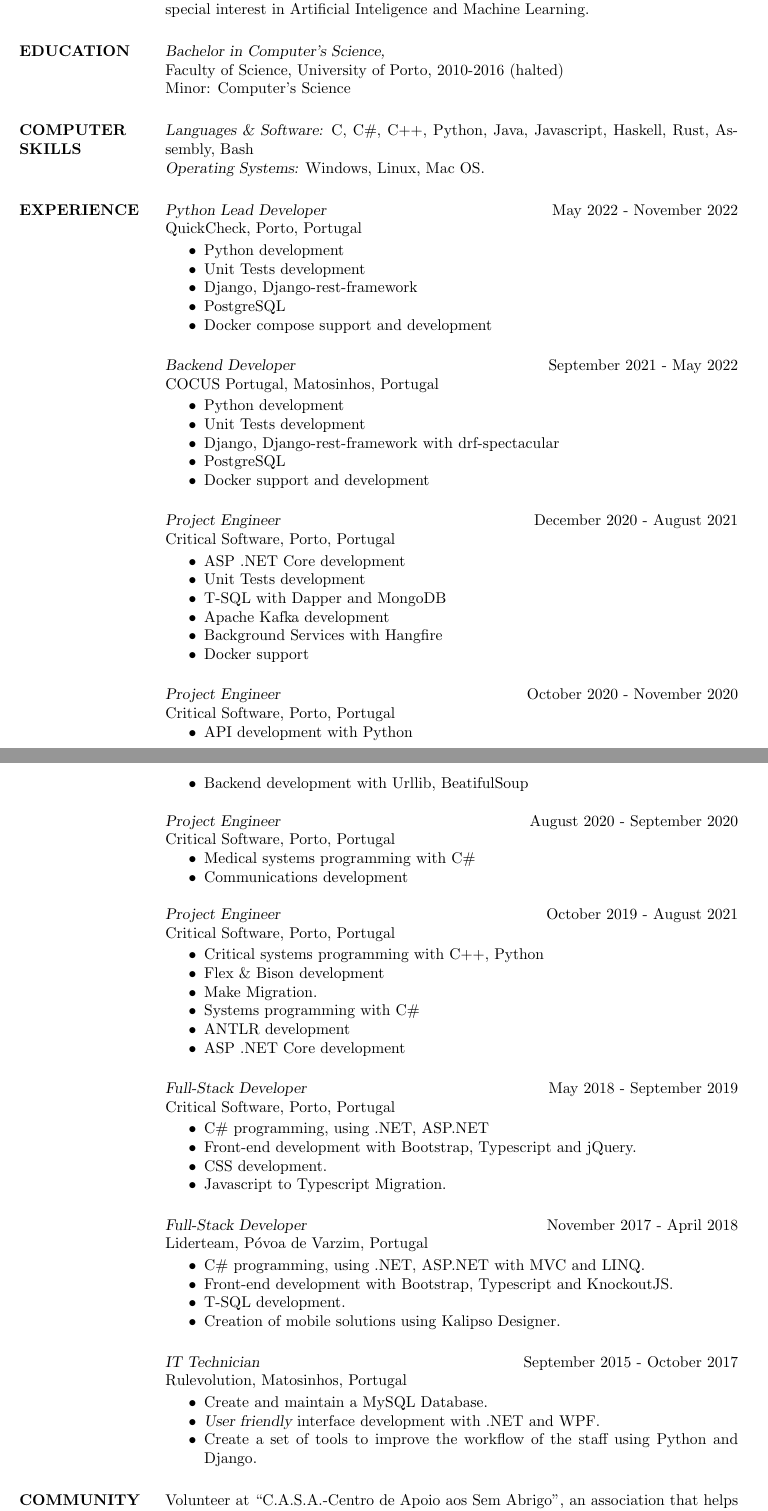
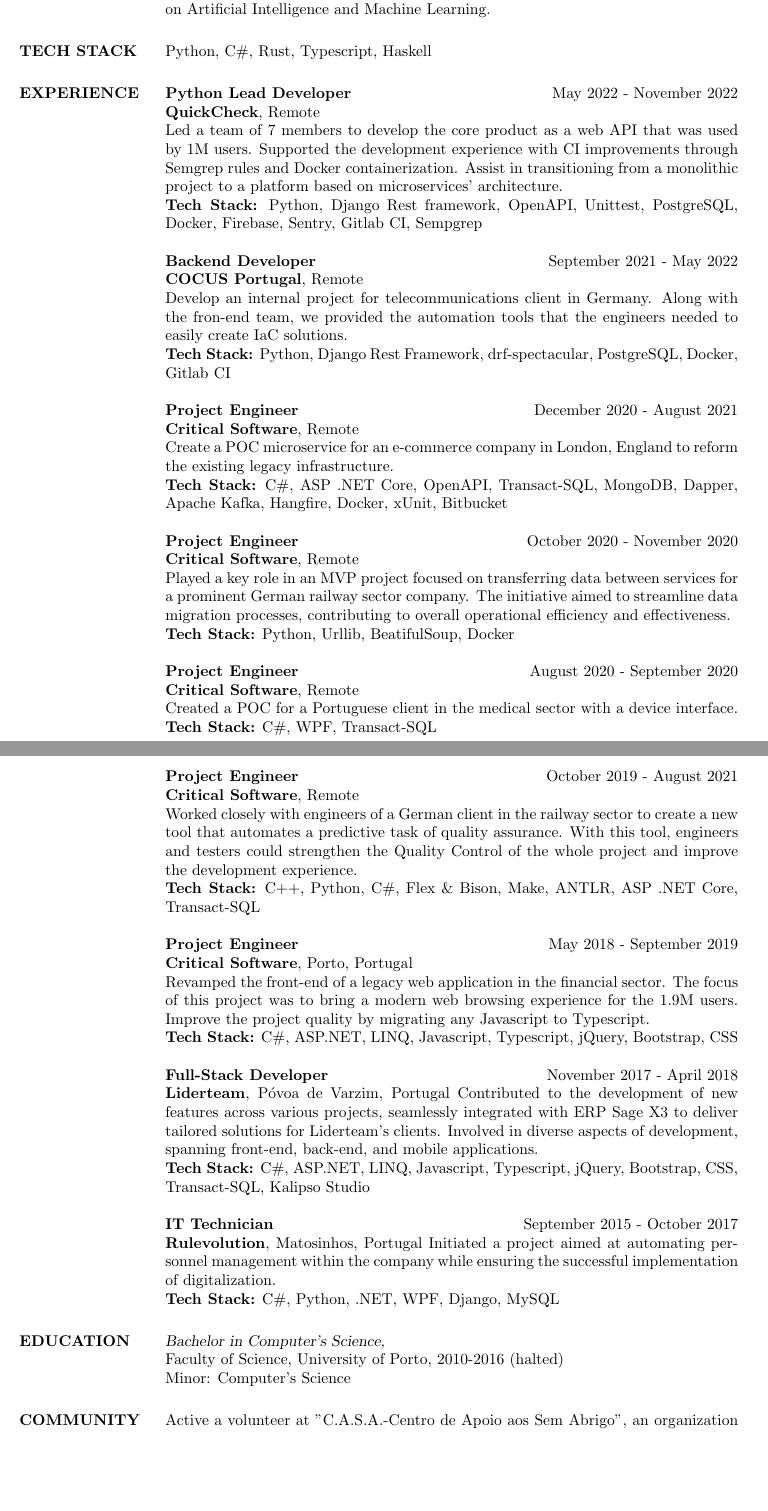
Before and after one commit to yogaxpto/cv, a LaTeX CV (cv_latex.tex): two parts of pages 1 and 2 of 2, joined at a grey line, cut so that both start at the same text, the shorter picture padded with empty space. Compiled offline with pdfLaTeX.

Commit message:
Refactor CV

```diff
--- a/cv_latex.tex
+++ b/cv_latex.tex
@@ -70,7 +70,76 @@
 
     \section{OBJECTIVE}
 
-    A position in the field of computers with special interests in programming, with special interest in Artificial Inteligence and Machine Learning.
+    A position in the field of computers with special interests in programming focusing on Artificial Intelligence and Machine Learning.
+
+
+    %----------------------------------------------------------------------------------------
+    %	COMPUTER SKILLS SECTION
+    %----------------------------------------------------------------------------------------
+
+    \section{TECH STACK}
+
+    Python, C\#, Rust, Typescript, Haskell
+
+    %----------------------------------------------------------------------------------------
+    %	PROFESSIONAL EXPERIENCE SECTION
+    %----------------------------------------------------------------------------------------
+
+    \section{EXPERIENCE}
+
+    \textbf{Python Lead Developer} \hfill May 2022 - November 2022\\
+    \textbf{QuickCheck}, Remote\\
+    Led a team of 7 members to develop the core product as a web API that was used by 1M users. Supported the development experience with CI improvements through Semgrep rules and Docker containerization. Assist in transitioning from a monolithic project to a platform based on microservices' architecture.\\
+    \textbf {Tech Stack:} Python, Django Rest framework, OpenAPI, Unittest, PostgreSQL, Docker, Firebase, Sentry, Gitlab CI, Sempgrep
+
+
+    \textbf{Backend Developer} \hfill September 2021 - May 2022\\
+    \textbf{COCUS Portugal}, Remote\\
+    Develop an internal project for telecommunications client in Germany. Along with the fron-end team, we provided the automation tools that the engineers needed to easily create IaC solutions.\\
+    \textbf {Tech Stack:} Python, Django Rest Framework, drf-spectacular, PostgreSQL, Docker, Gitlab CI
+
+
+    \textbf{Project Engineer} \hfill December 2020 - August 2021\\
+    \textbf{Critical Software}, Remote\\
+    Create a POC microservice for an e-commerce company in London, England to reform the existing legacy infrastructure.\\
+    \textbf {Tech Stack:} C\#, ASP .NET Core, OpenAPI, Transact-SQL, MongoDB, Dapper, Apache Kafka, Hangfire, Docker, xUnit, Bitbucket
+
+
+    \textbf{Project Engineer} \hfill October 2020 - November 2020\\
+    \textbf{Critical Software}, Remote\\
+    Played a key role in an MVP project focused on transferring data between services for a prominent German railway sector company. The initiative aimed to streamline data migration processes, contributing to overall operational efficiency and effectiveness.\\
+    \textbf {Tech Stack:} Python, Urllib, BeatifulSoup, Docker
+
+
+    \textbf{Project Engineer} \hfill August 2020 - September 2020\\
+    \textbf{Critical Software}, Remote\\
+    Created a POC for a Portuguese client in the medical sector with a device interface.\\
+    \textbf {Tech Stack:} C\#, WPF, Transact-SQL
+
+
+    \textbf{Project Engineer} \hfill October 2019 - August 2021\\
+    \textbf{Critical Software}, Remote\\
+    Worked closely with engineers of a German client in the railway sector to create a new tool that automates a predictive task of quality assurance. With this tool, engineers and testers could strengthen the Quality Control of the whole project and improve the development experience.\\
+    \textbf {Tech Stack:} C++, Python, C\#, Flex \& Bison, Make, ANTLR, ASP .NET Core, Transact-SQL
+
+
+    \textbf{Project Engineer} \hfill May 2018 - September 2019\\
+    \textbf{Critical Software}, Porto, Portugal\\
+    Revamped the front-end of a legacy web application in the financial sector. The focus of this project was to bring a modern web browsing experience for the 1.9M users. Improve the project quality by migrating any Javascript to Typescript.\\
+    \textbf {Tech Stack:} C\#, ASP.NET, LINQ, Javascript, Typescript, jQuery, Bootstrap, CSS
+
+
+    \textbf{Full-Stack Developer} \hfill November 2017 - April 2018\\
+    \textbf{Liderteam}, Póvoa de Varzim, Portugal
+    Contributed to the development of new features across various projects, seamlessly integrated with ERP Sage X3 to deliver tailored solutions for Liderteam's clients. Involved in diverse aspects of development, spanning front-end, back-end, and mobile applications.\\
+    \textbf {Tech Stack:} C\#, ASP.NET, LINQ, Javascript, Typescript, jQuery, Bootstrap, CSS, Transact-SQL, Kalipso Studio
+
+
+    \textbf{IT Technician} \hfill September 2015 - October 2017\\
+    \textbf{Rulevolution}, Matosinhos, Portugal
+    Initiated a project aimed at automating personnel management within the company while ensuring the successful implementation of digitalization.\\
+    \textbf {Tech Stack:} C\#, Python, .NET, WPF, Django, MySQL
+
 
     %----------------------------------------------------------------------------------------
     %	EDUCATION SECTION
@@ -82,126 +151,14 @@
     Faculty of Science, University of Porto, 2010-2016 (halted)  \\
     Minor: Computer's Science
 
-
-    %----------------------------------------------------------------------------------------
-    %	COMPUTER SKILLS SECTION
-    %----------------------------------------------------------------------------------------
-
-    \section{COMPUTER \\ SKILLS}
-
-     {\sl Languages \& Software:}
-    C, C\#, C++, Python, Java, Javascript, Haskell, Rust, Assembly, Bash\\
-    {\sl Operating Systems:} Windows, Linux, Mac OS.
-
-    %----------------------------------------------------------------------------------------
-    %	PROFESSIONAL EXPERIENCE SECTION
-    %----------------------------------------------------------------------------------------
-
-    \section{EXPERIENCE}
-
-     {\sl Python Lead Developer} \hfill May 2022 - November 2022\\
-    QuickCheck, Porto, Portugal
-
-    \begin{itemize} \itemsep -2pt % Reduce space between items
-        \item Python development
-        \item Unit Tests development
-        \item Django, Django-rest-framework
-        \item PostgreSQL
-        \item Docker compose support and development
-    \end{itemize}
-
-
-    {\sl Backend Developer} \hfill September 2021 - May 2022\\
-    COCUS Portugal, Matosinhos, Portugal
-
-    \begin{itemize} \itemsep -2pt % Reduce space between items
-        \item Python development
-        \item Unit Tests development
-        \item Django, Django-rest-framework with drf-spectacular
-        \item PostgreSQL
-        \item Docker support and development
-    \end{itemize}
-
-
-    {\sl Project Engineer} \hfill December 2020 - August 2021\\
-    Critical Software, Porto, Portugal
-
-    \begin{itemize} \itemsep -2pt % Reduce space between items
-        \item ASP .NET Core development
-        \item Unit Tests development
-        \item T-SQL with Dapper and MongoDB
-        \item Apache Kafka development
-        \item Background Services with Hangfire
-        \item Docker support
-    \end{itemize}
-
-
-    {\sl Project Engineer} \hfill October 2020 - November 2020\\
-    Critical Software, Porto, Portugal
-    \begin{itemize} \itemsep -2pt % Reduce space between items
-        \item API development with Python
-        \item Backend development with Urllib, BeatifulSoup
-    \end{itemize}
-
-
-    {\sl Project Engineer} \hfill August 2020 - September 2020\\
-    Critical Software, Porto, Portugal
-    \begin{itemize} \itemsep -2pt % Reduce space between items
-        \item Medical systems programming with C\#
-        \item Communications development
-    \end{itemize}
-
-
-    {\sl Project Engineer} \hfill October 2019 - August 2021\\
-    Critical Software, Porto, Portugal
-
-    \begin{itemize} \itemsep -2pt % Reduce space between items
-        \item Critical systems programming with C++, Python
-        \item Flex \& Bison development
-        \item Make Migration.
-        \item Systems programming with C\#
-        \item ANTLR development
-        \item ASP .NET Core development
-    \end{itemize}
-
-    {\sl Full-Stack Developer} \hfill May 2018 - September 2019\\
-    Critical Software, Porto, Portugal
-
-    \begin{itemize} \itemsep -2pt % Reduce space between items
-        \item C\# programming, using .NET, ASP.NET
-        \item Front-end development with Bootstrap, Typescript and jQuery.
-        \item CSS development.
-        \item Javascript to Typescript Migration.
-    \end{itemize}
-
-    {\sl Full-Stack Developer} \hfill November 2017 - April 2018\\
-    Liderteam, Póvoa de Varzim, Portugal
-
-    \begin{itemize} \itemsep -2pt % Reduce space between items
-        \item C\# programming, using .NET, ASP.NET with MVC and LINQ.
-        \item Front-end development with Bootstrap, Typescript and KnockoutJS.
-        \item T-SQL development.
-        \item Creation of mobile solutions using Kalipso Designer.
-    \end{itemize}
-
-    {\sl IT Technician} \hfill September 2015 - October 2017\\
-    Rulevolution, Matosinhos, Portugal
-
-    \begin{itemize} \itemsep -2pt % Reduce space between items
-        \item Create and maintain a MySQL Database.
-        \item {\sl User friendly} interface development with .NET and WPF.
-        \item Create a set of tools to improve the workflow of the staff using Python and Django.
-    \end{itemize}
-
-
     %----------------------------------------------------------------------------------------
     %	COMMUNITY SERVICE SECTION
     %----------------------------------------------------------------------------------------
 
     \section{COMMUNITY \\ SERVICE}
 
-    Volunteer at ``C.A.S.A.-Centro de Apoio aos Sem Abrigo", an association that helps the homeless and persons in poverty with primary needs.\\
-    TedxOporto 2015 volunteer, helped the organisation of the event. Over 800 people attend the event each year.
+    Active a volunteer at "C.A.S.A.-Centro de Apoio aos Sem Abrigo", an organization that assists individuals experiencing homelessness and those living in poverty by addressing their basic necessities.\\
+    TedxOporto 2015 volunteer, helped the organization of the event. Over 800 people attend the event each year.
 
     %----------------------------------------------------------------------------------------
     %   language section
```
